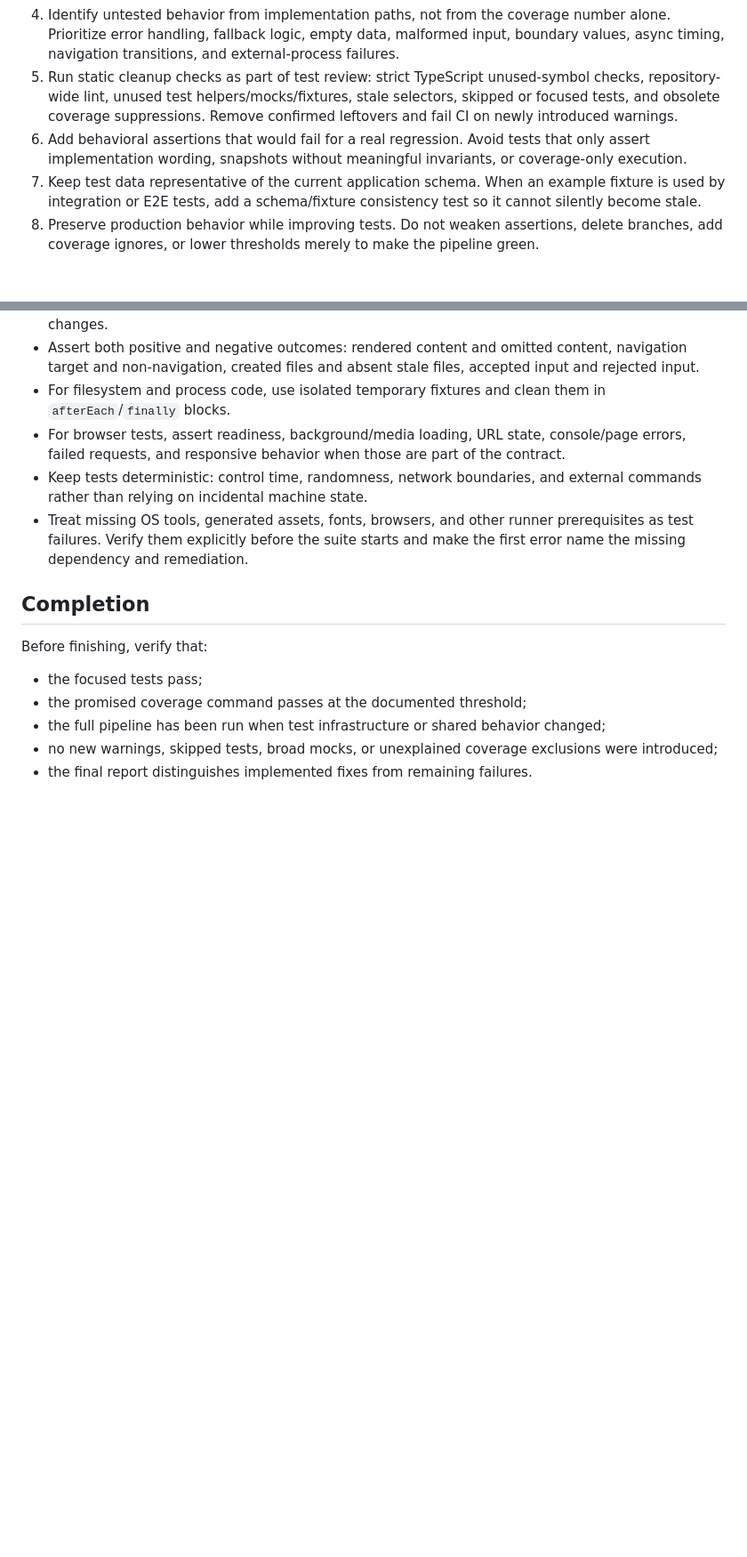
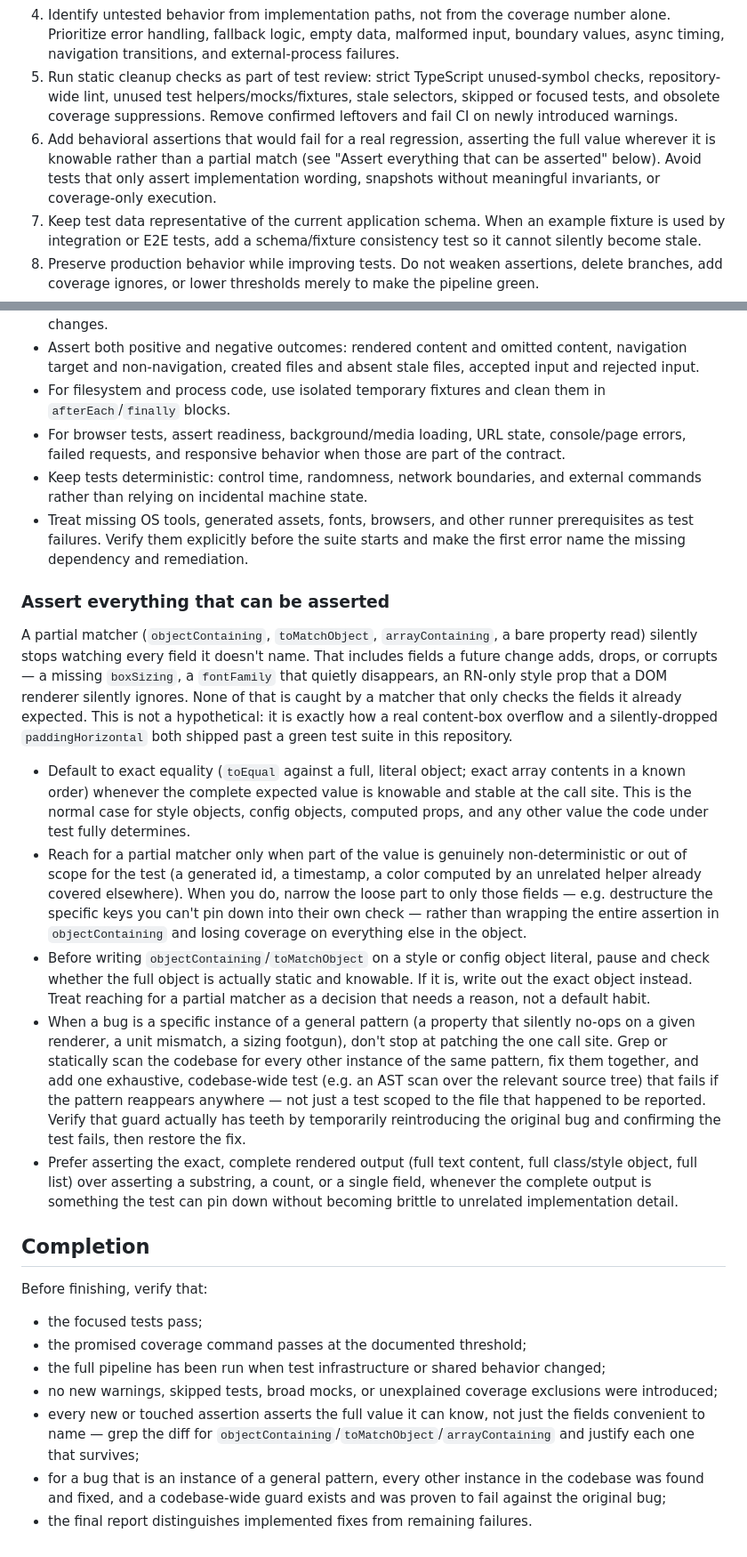
Before and after one commit to budwol/aboutme.app, a Markdown page: skills/test-engineer/SKILL.md, 2 parts joined by grey strips. Shown at 89% size. Drawn GitHub-style; blank space fills up the shorter version.

Commit message:
:memo: Require exhaustive, exact assertions in the test-engineer skill

```diff
--- a/skills/test-engineer/SKILL.md
+++ b/skills/test-engineer/SKILL.md
@@ -14,7 +14,7 @@ Use this skill when the task is to improve test confidence, investigate coverage
 3. Inspect per-file line, branch, statement, and function coverage. Do not treat a global percentage as proof that every file or behavior is tested.
 4. Identify untested behavior from implementation paths, not from the coverage number alone. Prioritize error handling, fallback logic, empty data, malformed input, boundary values, async timing, navigation transitions, and external-process failures.
 5. Run static cleanup checks as part of test review: strict TypeScript unused-symbol checks, repository-wide lint, unused test helpers/mocks/fixtures, stale selectors, skipped or focused tests, and obsolete coverage suppressions. Remove confirmed leftovers and fail CI on newly introduced warnings.
-6. Add behavioral assertions that would fail for a real regression. Avoid tests that only assert implementation wording, snapshots without meaningful invariants, or coverage-only execution.
+6. Add behavioral assertions that would fail for a real regression, asserting the full value wherever it is knowable rather than a partial match (see "Assert everything that can be asserted" below). Avoid tests that only assert implementation wording, snapshots without meaningful invariants, or coverage-only execution.
 7. Keep test data representative of the current application schema. When an example fixture is used by integration or E2E tests, add a schema/fixture consistency test so it cannot silently become stale.
 8. Preserve production behavior while improving tests. Do not weaken assertions, delete branches, add coverage ignores, or lower thresholds merely to make the pipeline green.
 9. Run formatting, linting, type checks, the focused tests, and the full validation pipeline as appropriate. Report failures separately when a test exposes an unrelated existing defect.
@@ -37,6 +37,16 @@ Use this skill when the task is to improve test confidence, investigate coverage
 - Keep tests deterministic: control time, randomness, network boundaries, and external commands rather than relying on incidental machine state.
 - Treat missing OS tools, generated assets, fonts, browsers, and other runner prerequisites as test failures. Verify them explicitly before the suite starts and make the first error name the missing dependency and remediation.
 
+### Assert everything that can be asserted
+
+A partial matcher (`objectContaining`, `toMatchObject`, `arrayContaining`, a bare property read) silently stops watching every field it doesn't name. That includes fields a future change adds, drops, or corrupts — a missing `boxSizing`, a `fontFamily` that quietly disappears, an RN-only style prop that a DOM renderer silently ignores. None of that is caught by a matcher that only checks the fields it already expected. This is not a hypothetical: it is exactly how a real content-box overflow and a silently-dropped `paddingHorizontal` both shipped past a green test suite in this repository.
+
+- Default to exact equality (`toEqual` against a full, literal object; exact array contents in a known order) whenever the complete expected value is knowable and stable at the call site. This is the normal case for style objects, config objects, computed props, and any other value the code under test fully determines.
+- Reach for a partial matcher only when part of the value is genuinely non-deterministic or out of scope for the test (a generated id, a timestamp, a color computed by an unrelated helper already covered elsewhere). When you do, narrow the loose part to only those fields — e.g. destructure the specific keys you can't pin down into their own check — rather than wrapping the entire assertion in `objectContaining` and losing coverage on everything else in the object.
+- Before writing `objectContaining`/`toMatchObject` on a style or config object literal, pause and check whether the full object is actually static and knowable. If it is, write out the exact object instead. Treat reaching for a partial matcher as a decision that needs a reason, not a default habit.
+- When a bug is a specific instance of a general pattern (a property that silently no-ops on a given renderer, a unit mismatch, a sizing footgun), don't stop at patching the one call site. Grep or statically scan the codebase for every other instance of the same pattern, fix them together, and add one exhaustive, codebase-wide test (e.g. an AST scan over the relevant source tree) that fails if the pattern reappears anywhere — not just a test scoped to the file that happened to be reported. Verify that guard actually has teeth by temporarily reintroducing the original bug and confirming the test fails, then restore the fix.
+- Prefer asserting the exact, complete rendered output (full text content, full class/style object, full list) over asserting a substring, a count, or a single field, whenever the complete output is something the test can pin down without becoming brittle to unrelated implementation detail.
+
 ## Completion
 
 Before finishing, verify that:
@@ -45,4 +55,6 @@ Before finishing, verify that:
 - the promised coverage command passes at the documented threshold;
 - the full pipeline has been run when test infrastructure or shared behavior changed;
 - no new warnings, skipped tests, broad mocks, or unexplained coverage exclusions were introduced;
+- every new or touched assertion asserts the full value it can know, not just the fields convenient to name — grep the diff for `objectContaining`/`toMatchObject`/`arrayContaining` and justify each one that survives;
+- for a bug that is an instance of a general pattern, every other instance in the codebase was found and fixed, and a codebase-wide guard exists and was proven to fail against the original bug;
 - the final report distinguishes implemented fixes from remaining failures.
```
